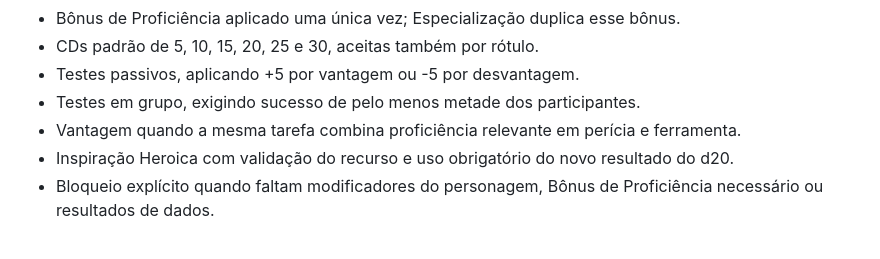
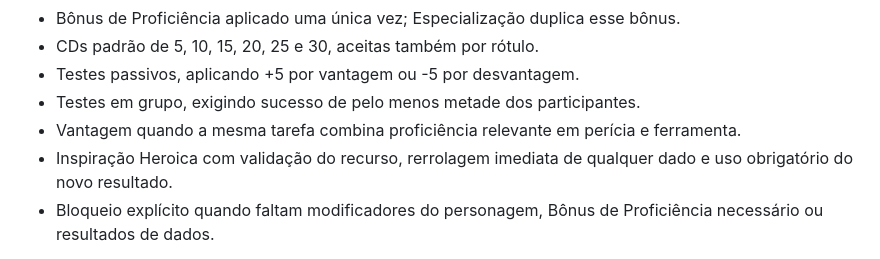
Before and after one commit to vanish994/DND-projeto-IA, a Markdown page: REGRAS_LIVRO_JOGADOR_2024.md, the part around the change. Rendered like a GitHub page.

Commit message:
Document any-die Heroic Inspiration

```diff
--- a/REGRAS_LIVRO_JOGADOR_2024.md
+++ b/REGRAS_LIVRO_JOGADOR_2024.md
@@ -122,7 +122,7 @@ Adicionado `ability_checks.py` e integração ao `build_default_engine()` para:
 - Testes passivos, aplicando +5 por vantagem ou -5 por desvantagem.
 - Testes em grupo, exigindo sucesso de pelo menos metade dos participantes.
 - Vantagem quando a mesma tarefa combina proficiência relevante em perícia e ferramenta.
-- Inspiração Heroica com validação do recurso e uso obrigatório do novo resultado do d20.
+- Inspiração Heroica com validação do recurso, rerrolagem imediata de qualquer dado e uso obrigatório do novo resultado.
 - Bloqueio explícito quando faltam modificadores do personagem, Bônus de Proficiência necessário ou resultados de dados.
 
 Os testes foram adicionados em `tests/test_ability_checks.py`. **Ainda não há confirmação de execução da suíte pelo GitHub Actions**, portanto este lote está implementado, mas não marcado como validado.
```
